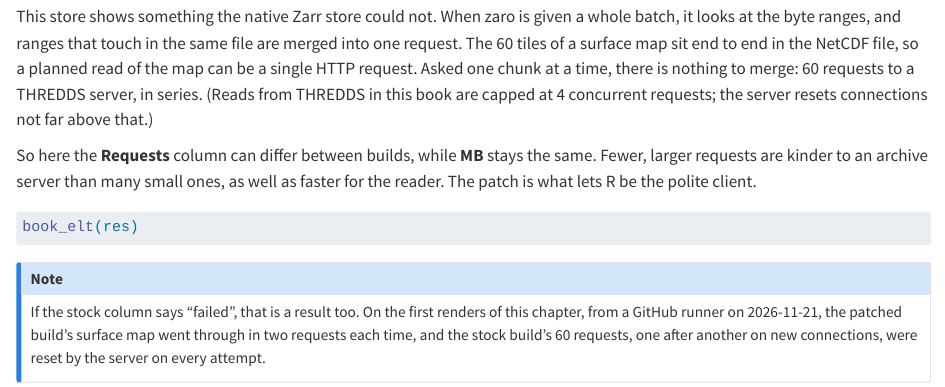
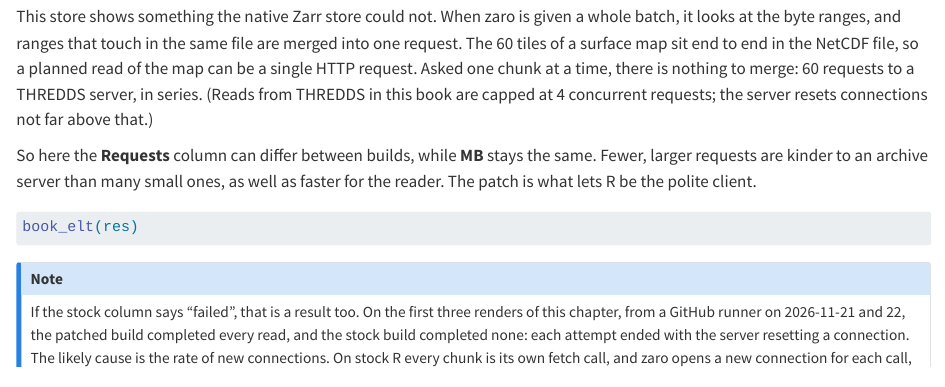
Before and after one commit to mdsumner/r-variants, a Quarto document (book/04-virtual.qmd): the page in a window 1100 px wide, from 1560 px down. Rendered offline with R 4.5, knitr and Pandoc in place of Quarto, with nearby package versions; long lines of code are wrapped.

Commit message:
Book: say what the THREDDS failures on stock R were
Co-Authored-By: Claude Fable 5.2 <noreply@anthropic.com>
Claude-Session: https://claude.ai/code/session_01PpVmmjAbnredFMBLYuz3jf

```diff
--- a/book/04-virtual.qmd
+++ b/book/04-virtual.qmd
@@ -67,7 +67,8 @@
 
 ::: {.callout-note}
 If the stock column says "failed", that is a result too. On the first
-renders of this chapter, from a GitHub runner on 2026-11-21, the patched
-build's surface map went through in two requests each time, and the stock
-build's 60 requests, one after another on new connections, were reset by
-the server on every attempt.
+three renders of this chapter, from a GitHub runner on 2026-11-21 and 22,
+the patched build completed every read, and the stock build completed
+none: each attempt ended with the server resetting a connection. The
+likely cause is the rate of new connections. On stock R every chunk is
+its own fetch call, and zaro opens a new connection for each call, so 60
```
Also changed, not shown: book/04-virtual.qmd (4 more changed lines).
